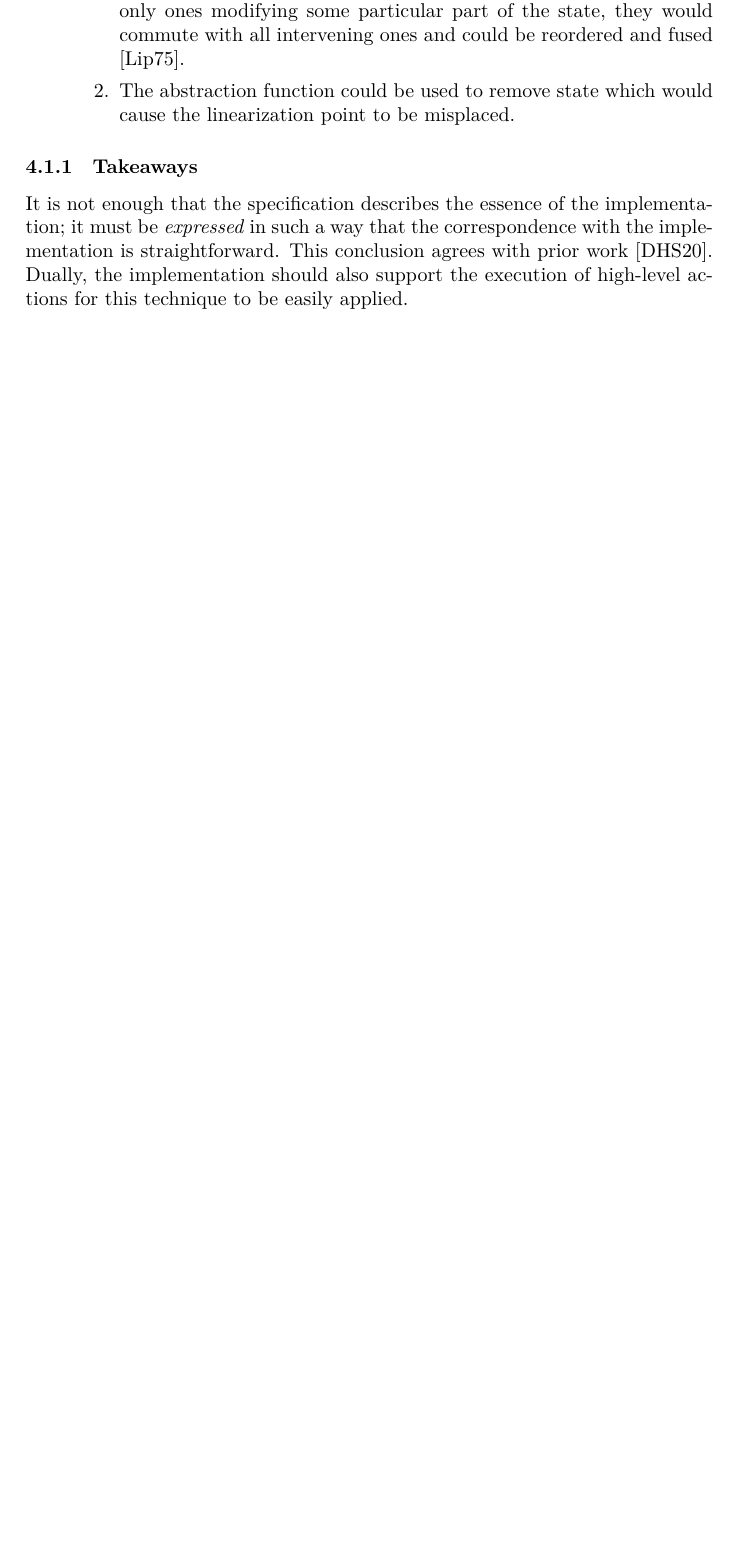
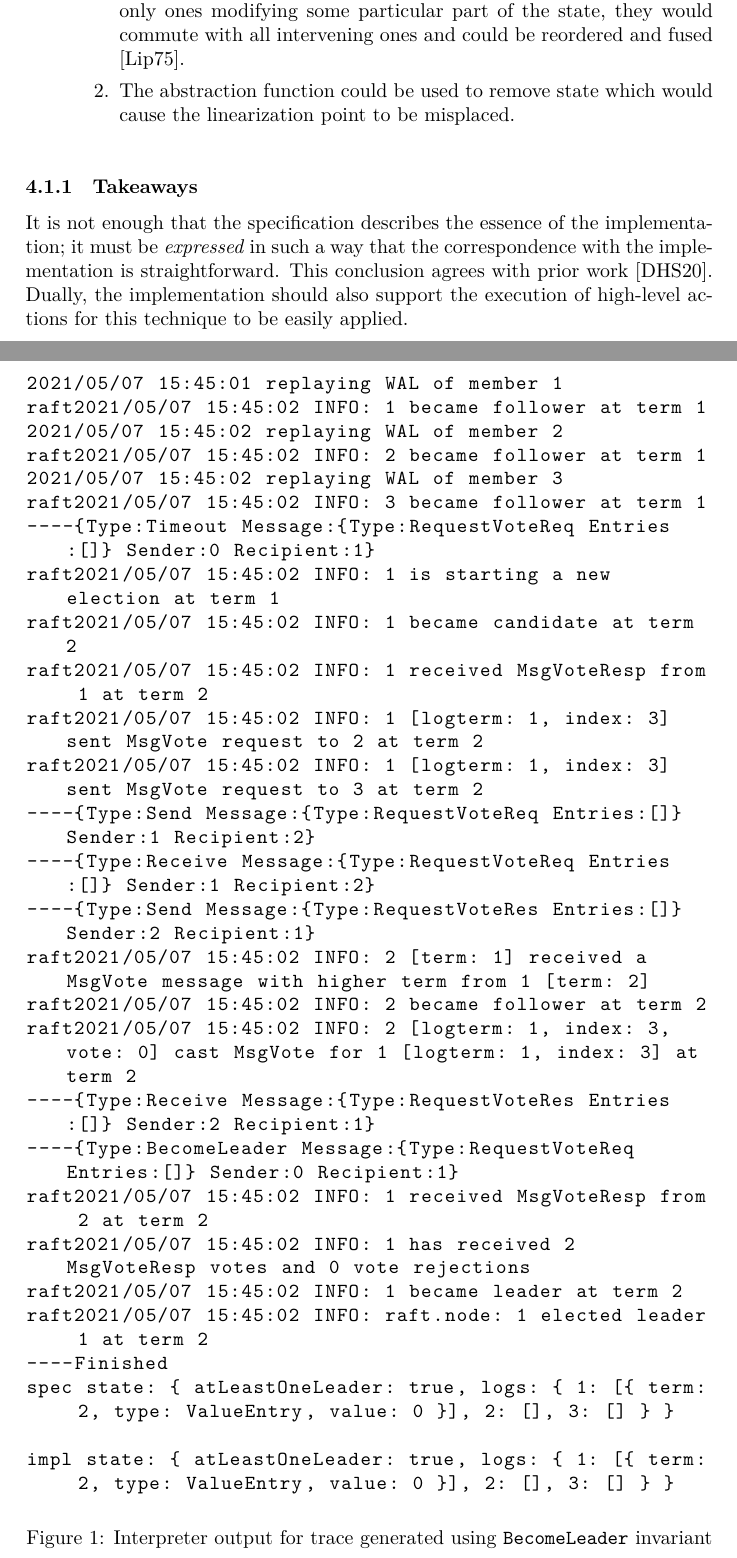
Before and after one commit to dranov/cs6213-project, a LaTeX document (report/paper.tex): part of page 3 of 4 before the commit and two parts of pages 3 and 4 of 5 after it, the two joined at a grey line, cut so that both start at the same text, the shorter picture padded with empty space. Compiled offline with XeLaTeX.

Commit message:
Add interpreter output figure

```diff
--- a/report/paper.tex
+++ b/report/paper.tex
@@ -19,6 +19,7 @@
 \usepackage{caption}
 \usepackage{subcaption}
 \usepackage{enumitem}
+\usepackage{listings}
 
 \makeatletter
 \renewcommand{\@evenfoot}{\hfil \thepage{} of \pageref*{LastPage}\hfil}
@@ -172,6 +173,44 @@ This is always possible because sequences of actions generated by the model chec
 % - extra action manually added at the end, to ensure that we've waited long enough for the state to quiesce before inspecting it
 % - the subparts of the spec and impl state that we want to compare need to be defined for each kind of test
 
+\begin{figure}
+% \newgeometry{left=0.2cm,bottom=0.1cm}
+\centering
+\begin{lstlisting}[breaklines=true,basicstyle=\ttfamily]
+2021/05/07 15:45:01 replaying WAL of member 1
+raft2021/05/07 15:45:02 INFO: 1 became follower at term 1
+2021/05/07 15:45:02 replaying WAL of member 2
+raft2021/05/07 15:45:02 INFO: 2 became follower at term 1
+2021/05/07 15:45:02 replaying WAL of member 3
+raft2021/05/07 15:45:02 INFO: 3 became follower at term 1
+----{Type:Timeout Message:{Type:RequestVoteReq Entries:[]} Sender:0 Recipient:1}
+raft2021/05/07 15:45:02 INFO: 1 is starting a new election at term 1
+raft2021/05/07 15:45:02 INFO: 1 became candidate at term 2
+raft2021/05/07 15:45:02 INFO: 1 received MsgVoteResp from 1 at term 2
+raft2021/05/07 15:45:02 INFO: 1 [logterm: 1, index: 3] sent MsgVote request to 2 at term 2
+raft2021/05/07 15:45:02 INFO: 1 [logterm: 1, index: 3] sent MsgVote request to 3 at term 2
+----{Type:Send Message:{Type:RequestVoteReq Entries:[]} Sender:1 Recipient:2}
+----{Type:Receive Message:{Type:RequestVoteReq Entries:[]} Sender:1 Recipient:2}
+----{Type:Send Message:{Type:RequestVoteRes Entries:[]} Sender:2 Recipient:1}
+raft2021/05/07 15:45:02 INFO: 2 [term: 1] received a MsgVote message with higher term from 1 [term: 2]
+raft2021/05/07 15:45:02 INFO: 2 became follower at term 2
+raft2021/05/07 15:45:02 INFO: 2 [logterm: 1, index: 3, vote: 0] cast MsgVote for 1 [logterm: 1, index: 3] at term 2
+----{Type:Receive Message:{Type:RequestVoteRes Entries:[]} Sender:2 Recipient:1}
+----{Type:BecomeLeader Message:{Type:RequestVoteReq Entries:[]} Sender:0 Recipient:1}
+raft2021/05/07 15:45:02 INFO: 1 received MsgVoteResp from 2 at term 2
+raft2021/05/07 15:45:02 INFO: 1 has received 2 MsgVoteResp votes and 0 vote rejections
+raft2021/05/07 15:45:02 INFO: 1 became leader at term 2
+raft2021/05/07 15:45:02 INFO: raft.node: 1 elected leader 1 at term 2
+----Finished
+spec state: { atLeastOneLeader: true, logs: { 1: [{ term: 2, type: ValueEntry, value: 0 }], 2: [], 3: [] } }
+
+impl state: { atLeastOneLeader: true, logs: { 1: [{ term: 2, type: ValueEntry, value: 0 }], 2: [], 3: [] } }
+\end{lstlisting}
+% \restoregeometry
+\label{fig:output}
+\caption{Interpreter output for trace generated using \texttt{BecomeLeader} invariant}
+\end{figure}
+
 \subsubsection{Takeaways}
 
 It is not enough that the specification describes the essence of the implementation; it must be \emph{expressed} in such a way that the correspondence with the implementation is straightforward.
```
